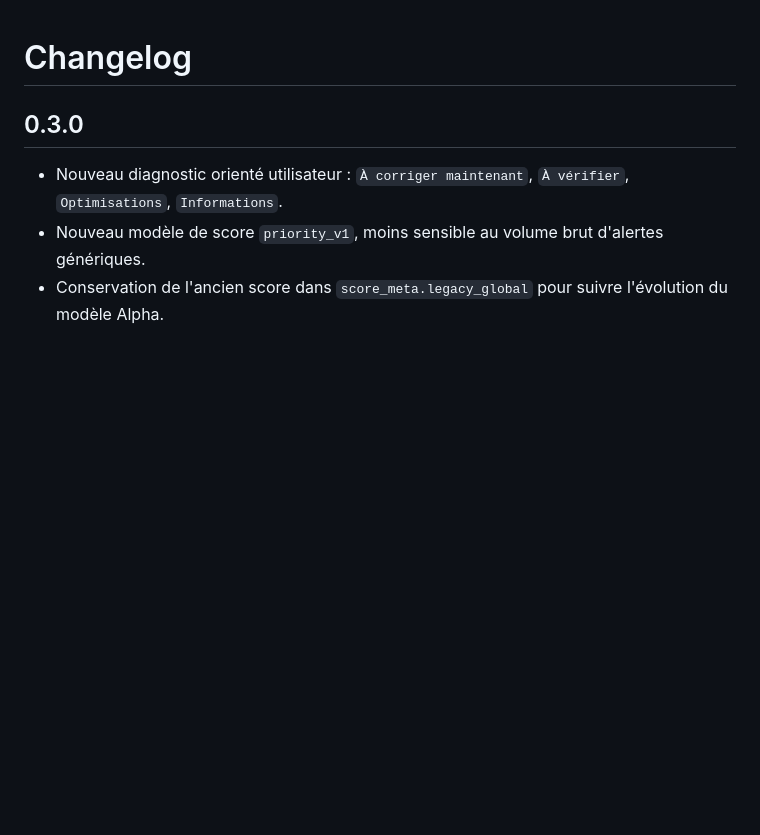
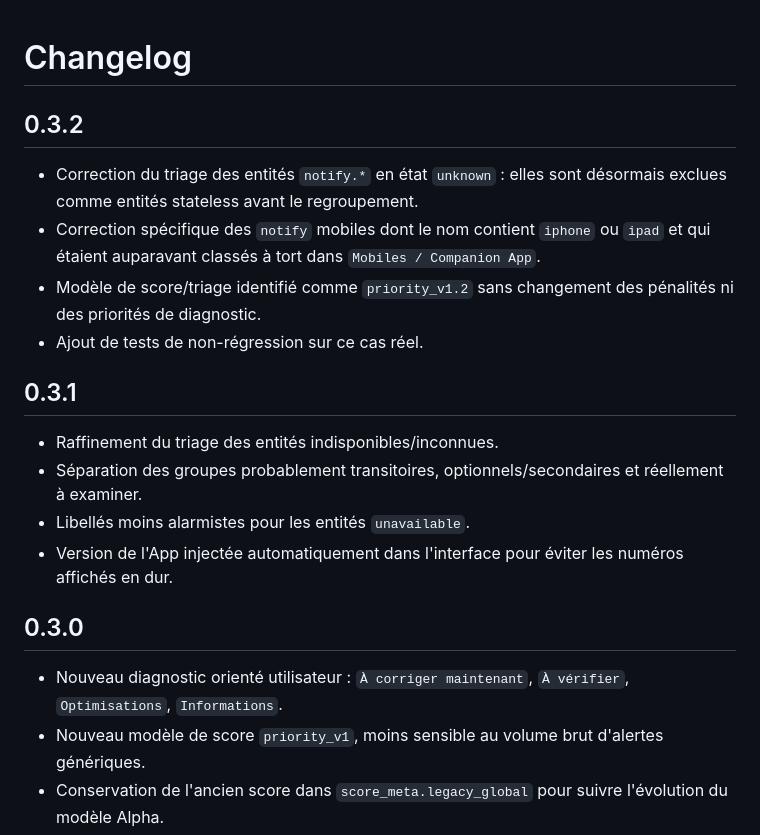
Before and after one commit to loic38960/ha-doctor, a Markdown page: ha_doctor/CHANGELOG.md, the part around the change. Rendered like a GitHub page; blank space fills up the shorter version.

Commit message:
Document HA Doctor 0.3.1 and 0.3.2

```diff
--- a/ha_doctor/CHANGELOG.md
+++ b/ha_doctor/CHANGELOG.md
@@ -1,4 +1,18 @@
 # Changelog
+
+## 0.3.2
+
+- Correction du triage des entités `notify.*` en état `unknown` : elles sont désormais exclues comme entités stateless avant le regroupement.
+- Correction spécifique des `notify` mobiles dont le nom contient `iphone` ou `ipad` et qui étaient auparavant classés à tort dans `Mobiles / Companion App`.
+- Modèle de score/triage identifié comme `priority_v1.2` sans changement des pénalités ni des priorités de diagnostic.
+- Ajout de tests de non-régression sur ce cas réel.
+
+## 0.3.1
+
+- Raffinement du triage des entités indisponibles/inconnues.
+- Séparation des groupes probablement transitoires, optionnels/secondaires et réellement à examiner.
+- Libellés moins alarmistes pour les entités `unavailable`.
+- Version de l'App injectée automatiquement dans l'interface pour éviter les numéros affichés en dur.
 
 ## 0.3.0
 
```
